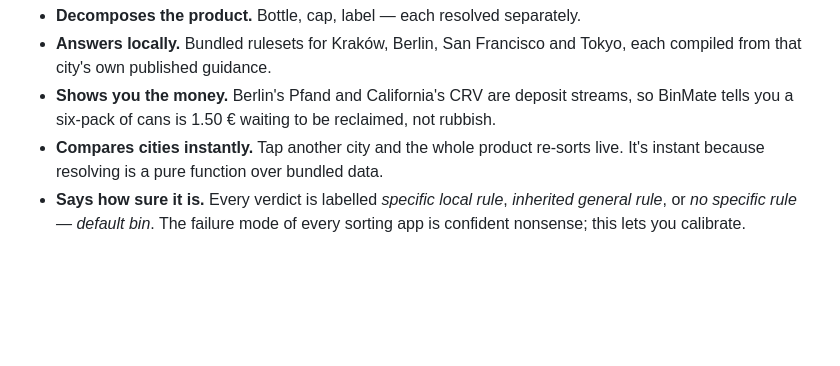
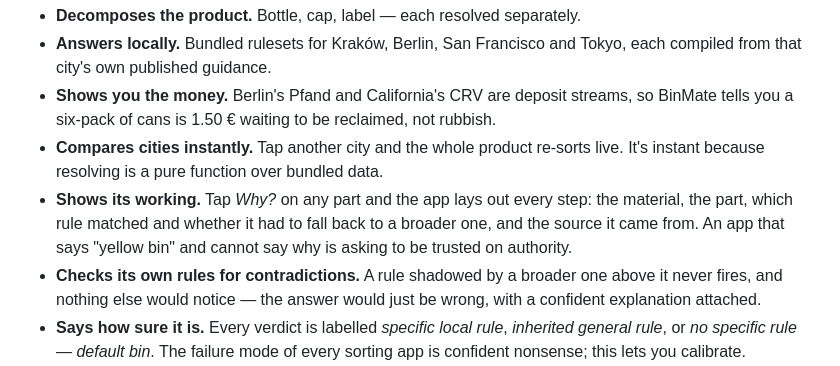
Before and after one commit to Mateuszl28/Arbiter-Hacks-V1, a Markdown page: DEVPOST.md, the part around the change. Drawn GitHub-style; blank space fills up the shorter version.

```diff
--- a/DEVPOST.md
+++ b/DEVPOST.md
@@ -40,6 +40,13 @@ instruction and the thing people get wrong.
   BinMate tells you a six-pack of cans is 1.50 € waiting to be reclaimed, not rubbish.
 - **Compares cities instantly.** Tap another city and the whole product re-sorts live.
   It's instant because resolving is a pure function over bundled data.
+- **Shows its working.** Tap *Why?* on any part and the app lays out every step: the
+  material, the part, which rule matched and whether it had to fall back to a broader
+  one, and the source it came from. An app that says "yellow bin" and cannot say why is
+  asking to be trusted on authority.
+- **Checks its own rules for contradictions.** A rule shadowed by a broader one above it
+  never fires, and nothing else would notice — the answer would just be wrong, with a
+  confident explanation attached.
 - **Says how sure it is.** Every verdict is labelled *specific local rule*, *inherited
   general rule*, or *no specific rule — default bin*. The failure mode of every sorting
   app is confident nonsense; this lets you calibrate.
```
Also changed, not shown: README.md (+35 -0 lines), docs/screenshots/why.png (added), 6 other files.
